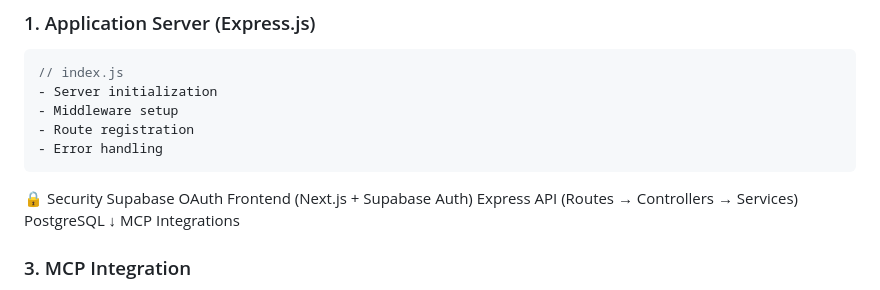
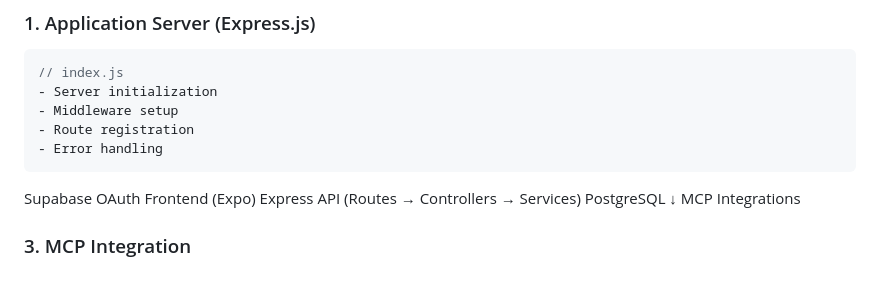
Before and after one commit to bekmaganbetovasamal5-beep/Proximol, a Markdown page: ARCHITECTURE.md, the part around the change. GitHub-like rendering.

````diff
--- a/ARCHITECTURE.md
+++ b/ARCHITECTURE.md
@@ -15,9 +15,8 @@ FlyProx построен по классической архитектуре
 - Error handling
 ```
 
-🔒 Security
 Supabase OAuth
-Frontend (Next.js + Supabase Auth)
+Frontend (Expo)
 Express API (Routes → Controllers → Services)
 PostgreSQL
 ↓
````
Also changed, not shown: API_DOCS.md (+12 -10 lines).
